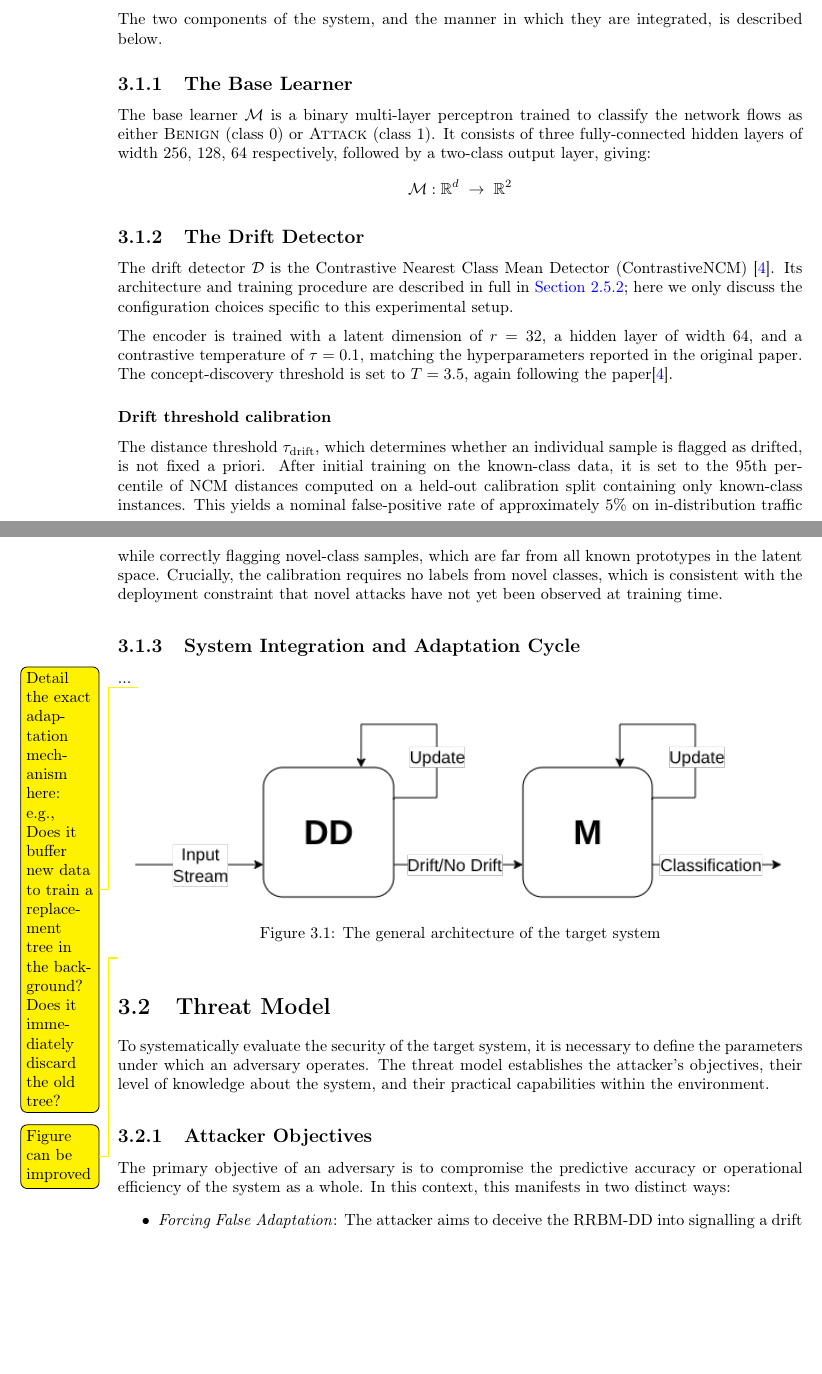
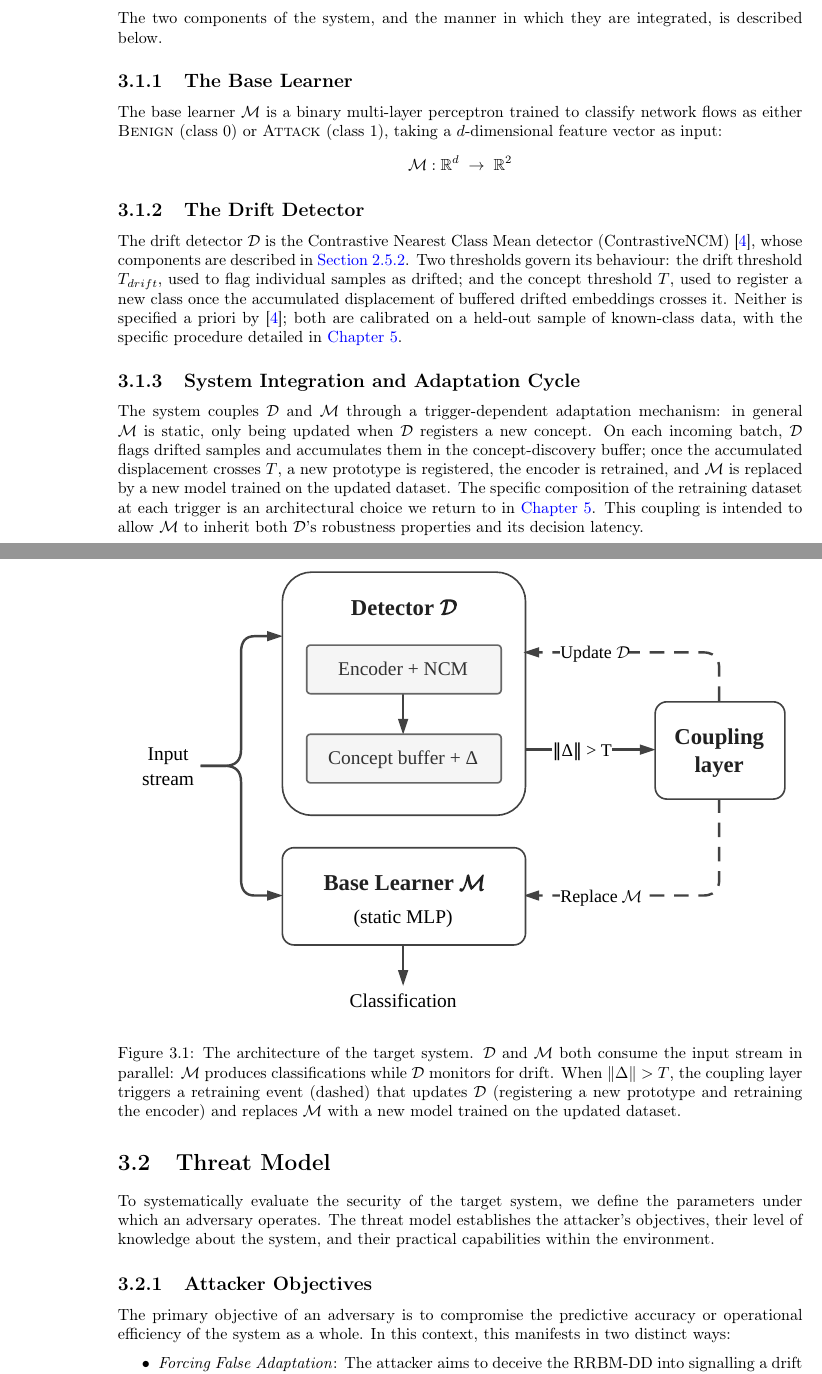
Before and after one commit to dillan-scott/final-year-project-dbs21, a LaTeX thesis (report/main.tex, which reads report/target_system_threat_model/target_system_threat_model.tex): two parts of pages 21 and 22 of 33, joined at a grey line, cut so that both start at the same text, the shorter picture padded with empty space. Compiled offline with pdfLaTeX.

Commit message:
Update target system section

```diff
--- a/report/target_system_threat_model/target_system_threat_model.tex
+++ b/report/target_system_threat_model/target_system_threat_model.tex
@@ -9,33 +9,26 @@ The system under evaluation addresses concept drift in the typical way: by augme
 The two components of the system, and the manner in which they are integrated, is described below.
 
 \subsection{The Base Learner}
-The base learner $\mathcal{M}$ is a binary multi-layer perceptron trained to classify the network flows as either \textsc{Benign} (class 0) or \textsc{Attack} (class 1). It consists of three fully-connected hidden layers of width 256, 128, 64 respectively, followed by a two-class output layer, giving:
+The base learner $\mathcal{M}$ is a binary multi-layer perceptron trained to classify network flows as either \textsc{Benign} (class 0) or \textsc{Attack} (class 1), taking a $d$-dimensional feature vector as input:
 \[
   \mathcal{M}: \mathbb{R}^{d} \;\to\; \mathbb{R}^{2}
 \]
 
 \subsection{The Drift Detector}
-The drift detector $\mathcal{D}$ is the Contrastive Nearest Class Mean Detector (ContrastiveNCM)~\cite{Kuppa_2022}. Its architecture and training procedure are described in full in \cref{sec:contrastive_ncm}; here we only discuss the configuration choices specific to this experimental setup.
-
-The encoder is trained with a latent dimension of $r = 32$, a hidden layer of width 64, and a contrastive temperature of $\tau = 0.1$, matching the hyperparameters reported in the original paper. The concept-discovery threshold is set to $T = 3.5$, again following the paper\cite{Kuppa_2022}.
-
-\subsubsection{Drift threshold calibration}
-The distance threshold $\tau_{\text{drift}}$, which determines whether an individual sample is flagged as drifted, is not fixed a priori. After initial training on the known-class data, it is set to the 95th percentile of NCM distances computed on a held-out calibration split containing only known-class instances. This yields a nominal false-positive rate of approximately 5\% on in-distribution traffic while correctly flagging novel-class samples, which are far from all known prototypes in the latent space. Crucially, the calibration requires no labels from novel classes, which is consistent with the deployment constraint that novel attacks have not yet been observed at training time.
+The drift detector $\mathcal{D}$ is the Contrastive Nearest Class Mean detector (ContrastiveNCM)~\cite{Kuppa_2022}, whose components are described in \cref{sec:contrastive_ncm}. Two thresholds govern its behaviour: the drift threshold $T_{drift}$, used to flag individual samples as drifted; and the concept threshold $T$, used to register a new class once the accumulated displacement of buffered drifted embeddings crosses it. Neither is specified a priori by~\cite{Kuppa_2022}; both are calibrated on a held-out sample of known-class data, with the specific procedure detailed in \cref{ch:implementation}.
 
 \subsection{System Integration and Adaptation Cycle}
-...
-\todo[color=yellow]{Detail the exact adaptation mechanism here: e.g., Does it buffer new data to train a replacement tree in the background? Does it immediately discard the old tree?}
+The system couples $\mathcal{D}$ and $\mathcal{M}$ through a trigger-dependent adaptation mechanism: in general $\mathcal{M}$ is static, only being updated when $\mathcal{D}$ registers a new concept. On each incoming batch, $\mathcal{D}$ flags drifted samples and accumulates them in the concept-discovery buffer; once the accumulated displacement crosses $T$, a new prototype is registered, the encoder is retrained, and $\mathcal{M}$ is replaced by a new model trained on the updated dataset. The specific composition of the retraining dataset at each trigger is an architectural choice we return to in \cref{ch:implementation}. This coupling is intended to allow $\mathcal{M}$ to inherit both $\mathcal{D}$'s robustness properties and its decision latency.
 
 \begin{figure}[h]
     \centering
-    \includegraphics[width=\linewidth]{target_system_threat_model/target architecture.drawio.png}
-    \caption{The general architecture of the target system}
+    \includegraphics[width=\linewidth]{target_system_threat_model/target_architecture.drawio.pdf}
+    \caption{The architecture of the target system. $\mathcal{D}$ and $\mathcal{M}$ both consume the input stream in parallel: $\mathcal{M}$ produces classifications while $\mathcal{D}$ monitors for drift. When $\|\Delta\| > T$, the coupling layer triggers a retraining event (dashed) that updates $\mathcal{D}$ (registering a new prototype and retraining the encoder) and replaces $\mathcal{M}$ with a new model trained on the updated dataset.}
     \label{fig:target architecture}
 \end{figure}
-\todo[color=yellow]{Figure can be improved}
 
 \section{Threat Model}
-To systematically evaluate the security of the target system, it is necessary to define the parameters under which an adversary operates. The threat model establishes the attacker's objectives, their level of knowledge about the system, and their practical capabilities within the environment.
+To systematically evaluate the security of the target system, we define the parameters under which an adversary operates. The threat model establishes the attacker's objectives, their level of knowledge about the system, and their practical capabilities within the environment.
 
 \subsection{Attacker Objectives}
 The primary objective of an adversary is to compromise the predictive accuracy or operational efficiency of the system as a whole. In this context, this manifests in two distinct ways:
```
Also changed, not shown: report/background/background.tex (+1 -1 lines), report/main.tex (+2 -2 lines), report/target_system_threat_model/target architecture.drawio.png (deleted), report/target_system_threat_model/target_architecture.drawio.pdf (added), report/target_system_threat_model/target_system_threat_model.tex (2 more changed lines).
